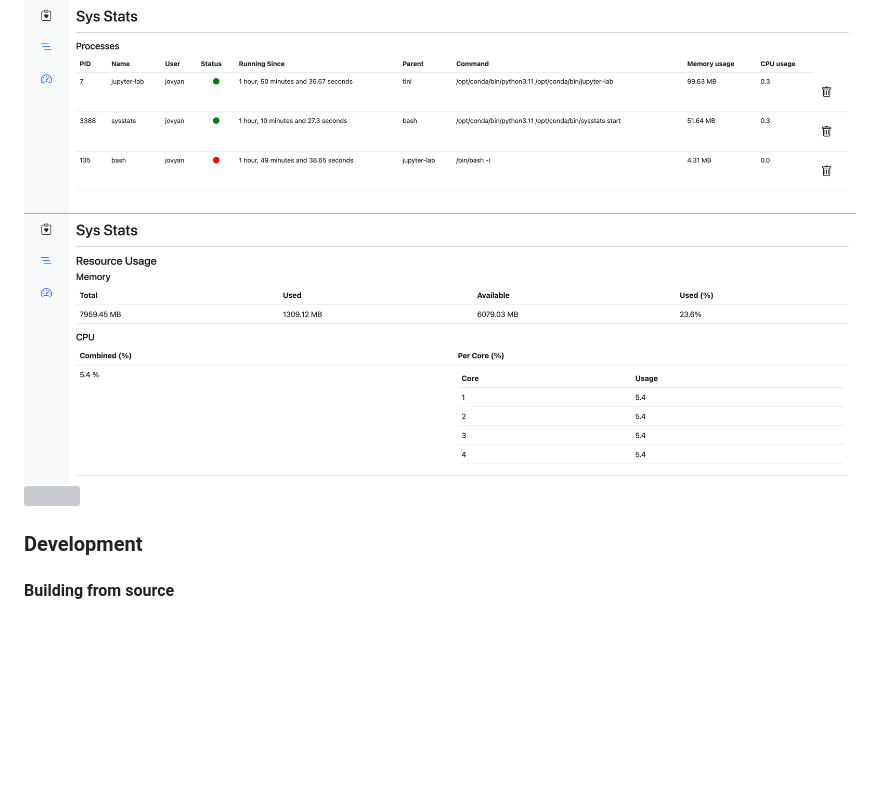
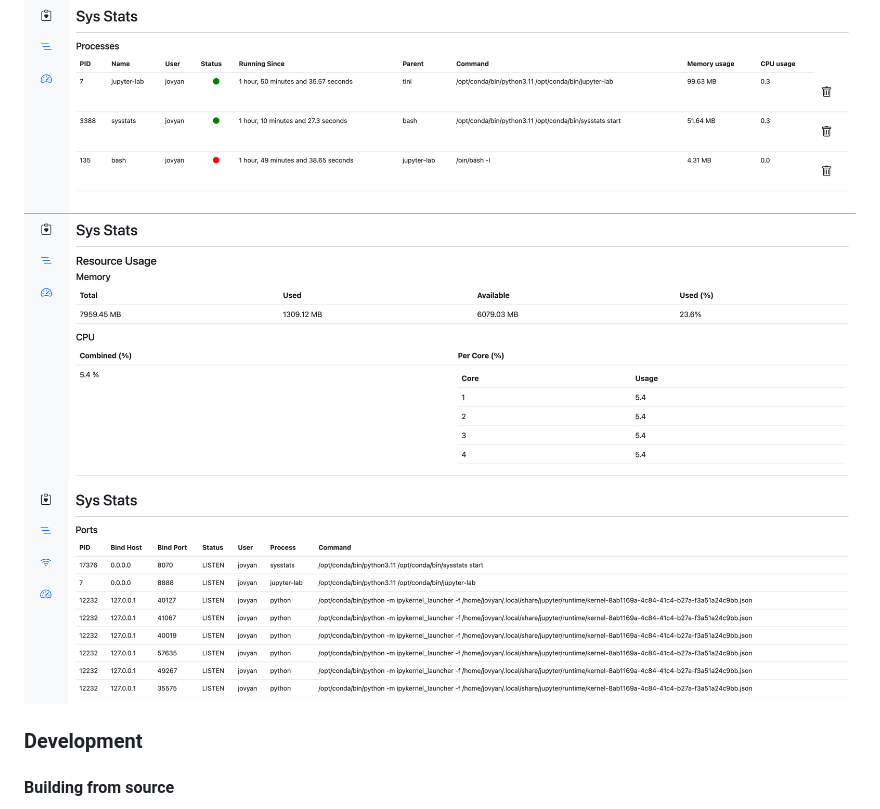
Before and after one commit to amithkoujalgi/sys-stats, a Markdown page: README.md, the part around the change. GitHub-like rendering; blank space fills up the shorter version; grey boxes are pictures that could not be loaded.

Commit message:
added ports page

```diff
--- a/README.md
+++ b/README.md
@@ -90,7 +90,7 @@ sysstats start --port 8055
 ### Screenshots
 ![](./images/processes.png)
 ![](./images/resources.png)
-![](.images/ports.png)
+![](./images/ports.png)
 
 ### Development
 
```
